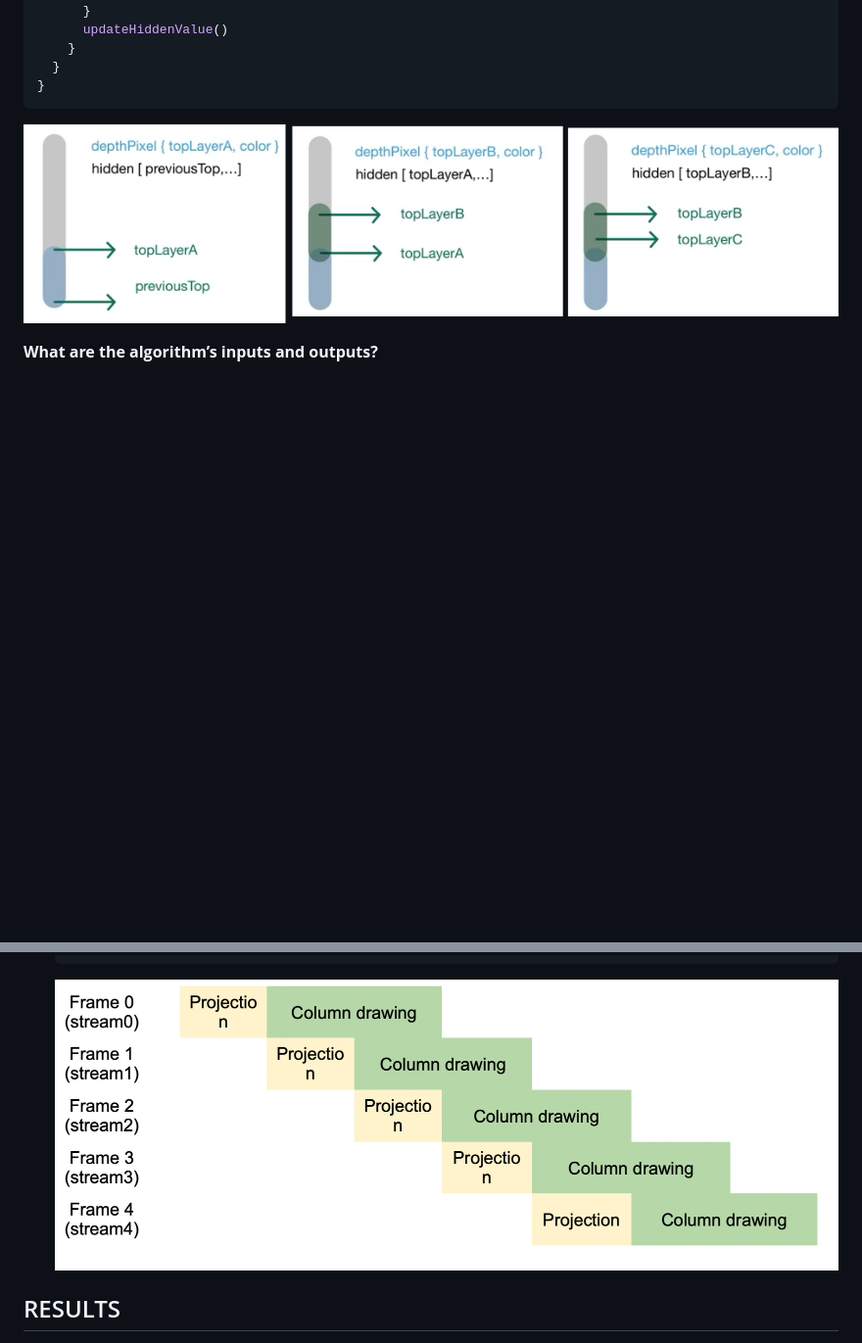
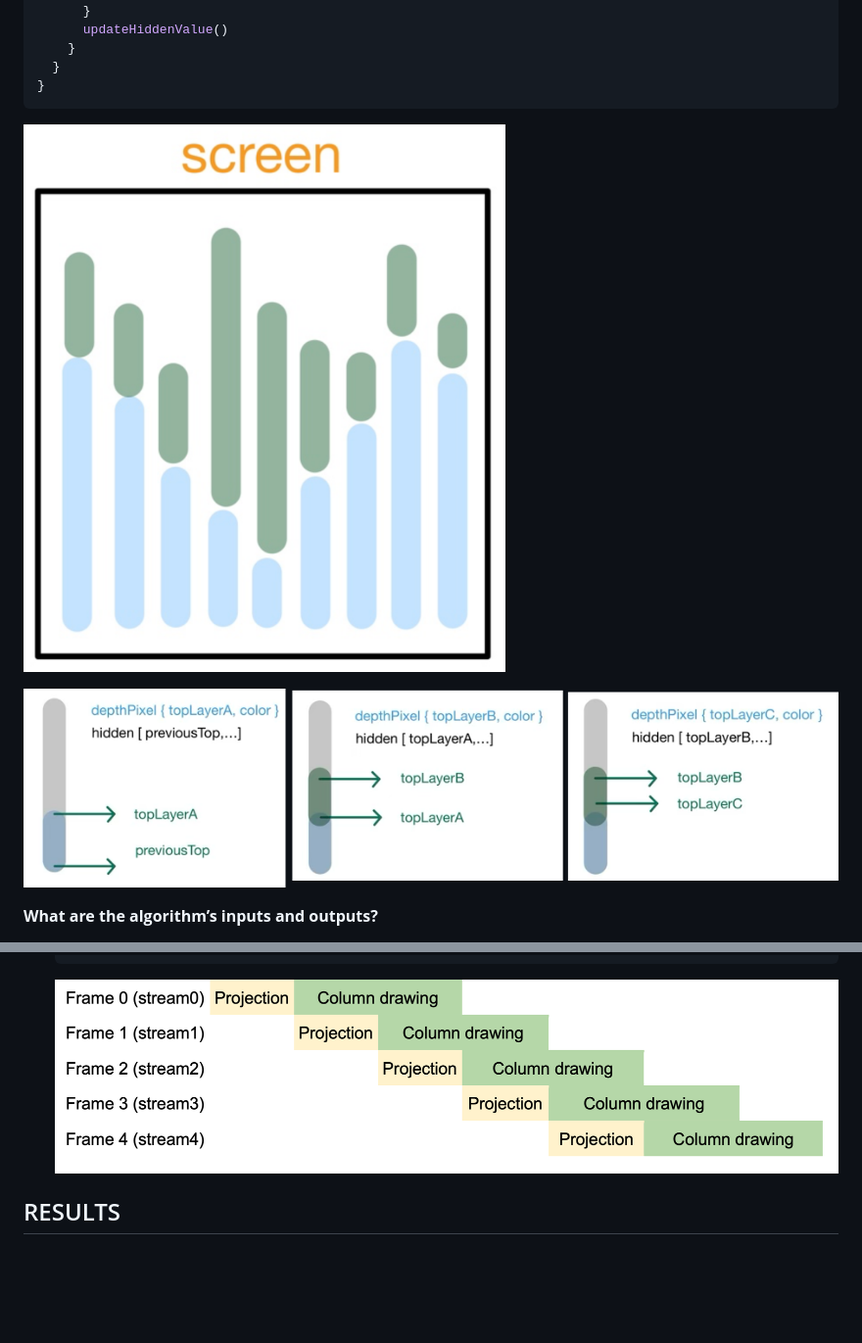
Before and after one commit to chinghanchou/chinghanchou.github.io, a Markdown page: index.md, 2 parts joined by grey strips. Shown: that part at 98% size. Drawn GitHub-style; pictures changed too: images/screen.png (added), images/stream.png; blank space fills up the shorter version.

Commit message:
Added screen plot

````diff
--- a/index.md
+++ b/index.md
@@ -63,6 +63,8 @@ void DrawFrontToBack(...) {
   }
 }
 ```
+
+![screen](images/screen.png)
 
 ![occlusion](images/occlusion.png)
 
````
